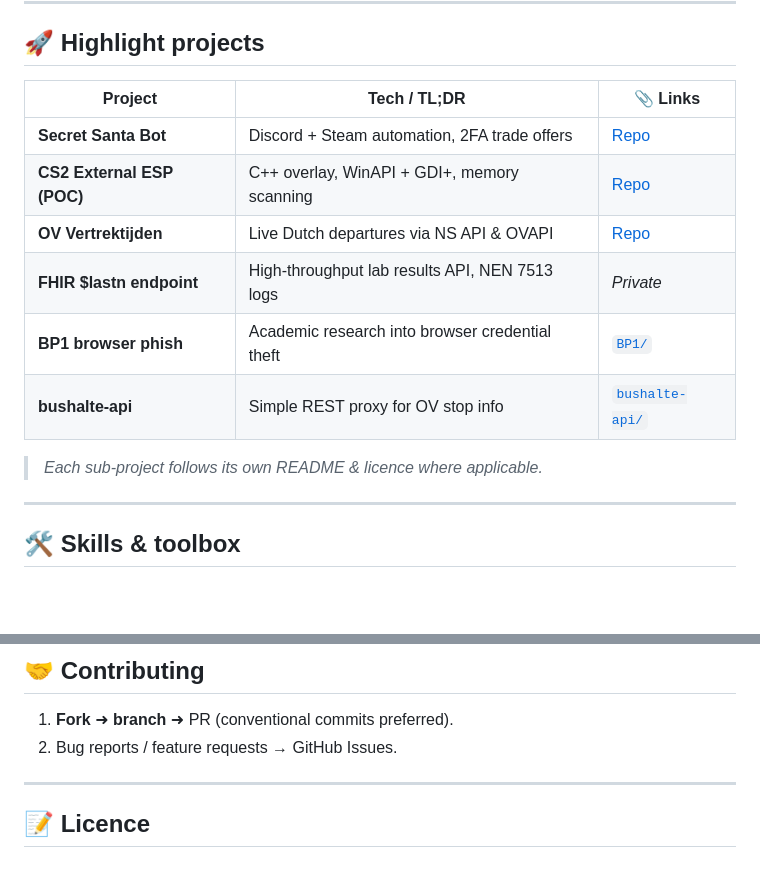
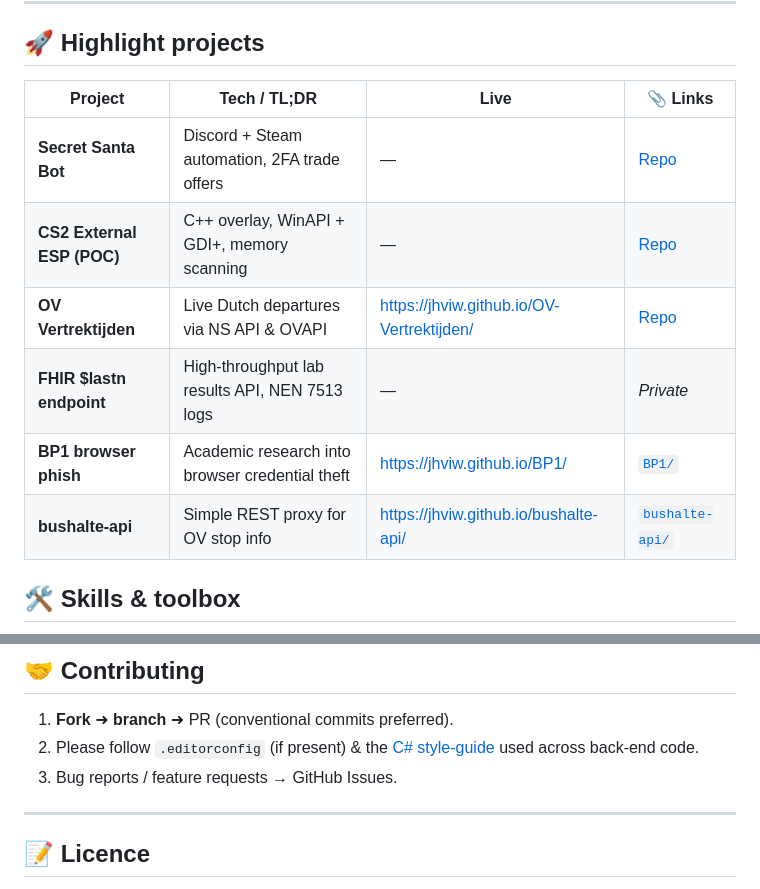
Before and after one commit to JHVIW/jhviw.github.io, a Markdown page: readme.md, 2 parts joined by grey strips. Rendered like a GitHub page; blank space fills up the shorter version.

```diff
--- a/readme.md
+++ b/readme.md
@@ -66,18 +66,14 @@ pie title  Top level languages (manual sampling)
 
 ## 🚀 Highlight projects
 
-| Project | Tech / TL;DR | 📎 Links |
-|---------|--------------|---------|
-| **Secret Santa Bot** | Discord + Steam automation, 2FA trade offers | [Repo](https://github.com/JHVIW/Secret-Santa-Bot) |
-| **CS2 External ESP (POC)** | C++ overlay, WinAPI + GDI+, memory scanning | [Repo](https://github.com/JHVIW/CS2-External-ESP) |
-| **OV Vertrektijden** | Live Dutch departures via NS API & OVAPI | [Repo](https://github.com/JHVIW/OV-Vertrektijden) |
-| **FHIR $lastn endpoint** | High‑throughput lab results API, NEN 7513 logs | *Private* |
-| **BP1 browser phish** | Academic research into browser credential theft | [`BP1/`](BP1) |
-| **bushalte-api** | Simple REST proxy for OV stop info | [`bushalte-api/`](bushalte-api) |
-
-> *Each sub‑project follows its own README & licence where applicable.*
-
----
+| Project | Tech / TL;DR | Live | 📎 Links |
+|---------|--------------|------|---------|
+| **Secret Santa Bot** | Discord + Steam automation, 2FA trade offers | — | [Repo](https://github.com/JHVIW/Secret-Santa-Bot) |
+| **CS2 External ESP (POC)** | C++ overlay, WinAPI + GDI+, memory scanning | — | [Repo](https://github.com/JHVIW/CS2-External-ESP) |
+| **OV Vertrektijden** | Live Dutch departures via NS API & OVAPI | <https://jhviw.github.io/OV-Vertrektijden/> | [Repo](https://github.com/JHVIW/OV-Vertrektijden) |
+| **FHIR $lastn endpoint** | High‑throughput lab results API, NEN 7513 logs | — | *Private* |
+| **BP1 browser phish** | Academic research into browser credential theft | <https://jhviw.github.io/BP1/> | [`BP1/`](BP1) |
+| **bushalte-api** | Simple REST proxy for OV stop info | <https://jhviw.github.io/bushalte-api/> | [`bushalte-api/`](bushalte-api) |
 
 ## 🛠️ Skills & toolbox
 
@@ -146,7 +142,8 @@ Workflow definition: [`/.github/workflows/update-prices.yml`](.github/workflows/
 ## 🤝 Contributing
 
 1. **Fork** ➜ **branch** ➜ PR (conventional commits preferred).
-2. Bug reports / feature requests → GitHub Issues.
+2. Please follow `.editorconfig` (if present) & the [C# style‑guide](STYLEGUIDE.md) used across back‑end code.
+3. Bug reports / feature requests → GitHub Issues.
 
 ---
 
```
